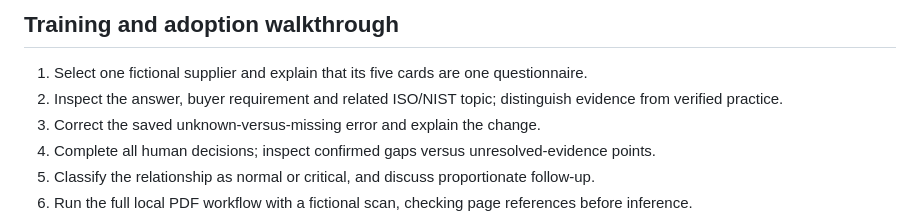
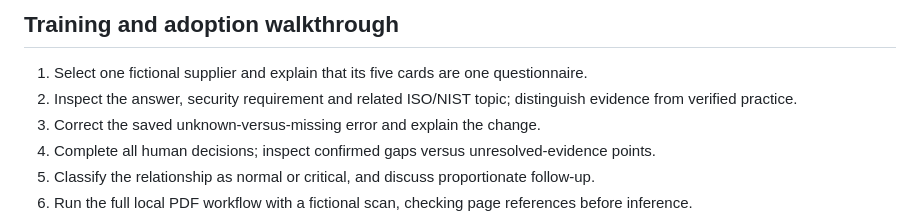
Before and after one commit to lkykor77/supplier_risk_AI_copilot, a Markdown page: docs/customer-deployment-plan.md, the part around the change. Rendered like a GitHub page.

```diff
--- a/docs/customer-deployment-plan.md
+++ b/docs/customer-deployment-plan.md
@@ -46,7 +46,7 @@ Do not treat lower latency or a high synthetic label score as proof of customer
 ## Training and adoption walkthrough
 
 1. Select one fictional supplier and explain that its five cards are one questionnaire.
-2. Inspect the answer, buyer requirement and related ISO/NIST topic; distinguish evidence from verified practice.
+2. Inspect the answer, security requirement and related ISO/NIST topic; distinguish evidence from verified practice.
 3. Correct the saved unknown-versus-missing error and explain the change.
 4. Complete all human decisions; inspect confirmed gaps versus unresolved-evidence points.
 5. Classify the relationship as normal or critical, and discuss proportionate follow-up.
```
